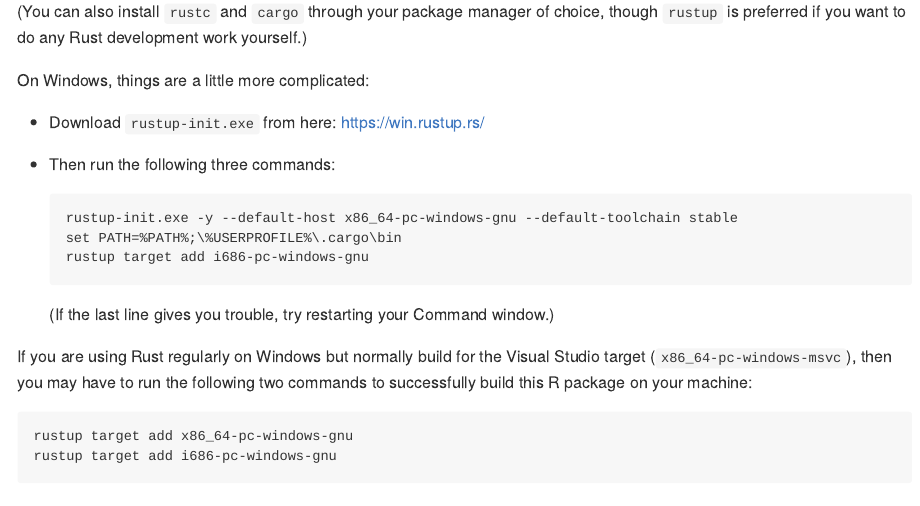
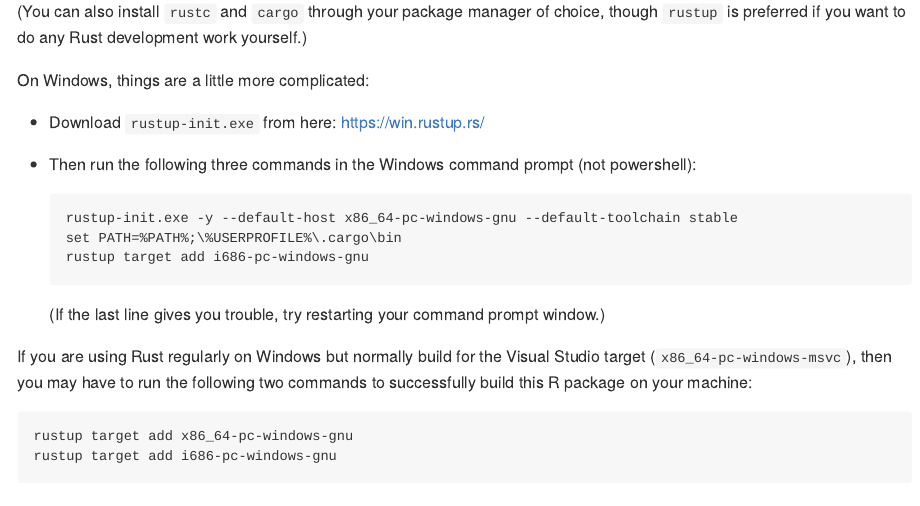
Before and after one commit to clauswilke/sinab, an R Markdown document (README.Rmd): the page in a window 1100 px wide, from 530 px down. The pictures show the output file README.md that the author committed with the source, drawn offline in the style of GitHub; badge pictures from the web are left out.

Commit message:
tweaks to windows installation instructions.

````diff
--- a/README.Rmd
+++ b/README.Rmd
@@ -43,14 +43,15 @@ curl --proto '=https' --tlsv1.2 -sSf https://sh.rustup.rs | sh
 On Windows, things are a little more complicated:
 
 - Download `rustup-init.exe` from here: https://win.rustup.rs/
-- Then run the following three commands:
+- Then run the following three commands in the Windows
+  command prompt (not powershell):
   ```
   rustup-init.exe -y --default-host x86_64-pc-windows-gnu --default-toolchain stable
   set PATH=%PATH%;\%USERPROFILE%\.cargo\bin
   rustup target add i686-pc-windows-gnu
   ```
   (If the last line gives you trouble, try restarting your
-  Command window.)
+  command prompt window.)
 
 If you are using Rust regularly on Windows but normally build for the Visual Studio target (`x86_64-pc-windows-msvc`), then you may have to run the following two commands to successfully build this R package on your machine:
 
````
Also changed, not shown: README.md, docs/pkgdown.yml, 1 other file.
